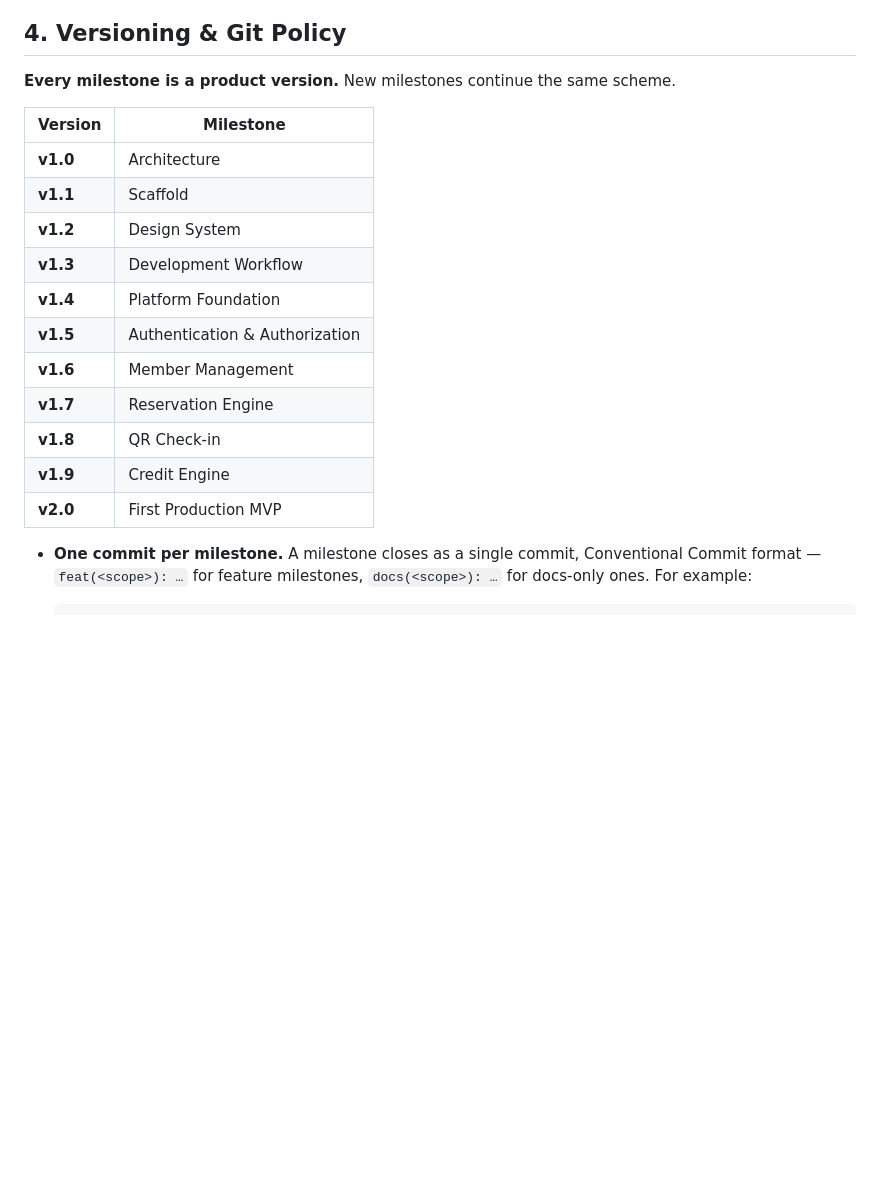
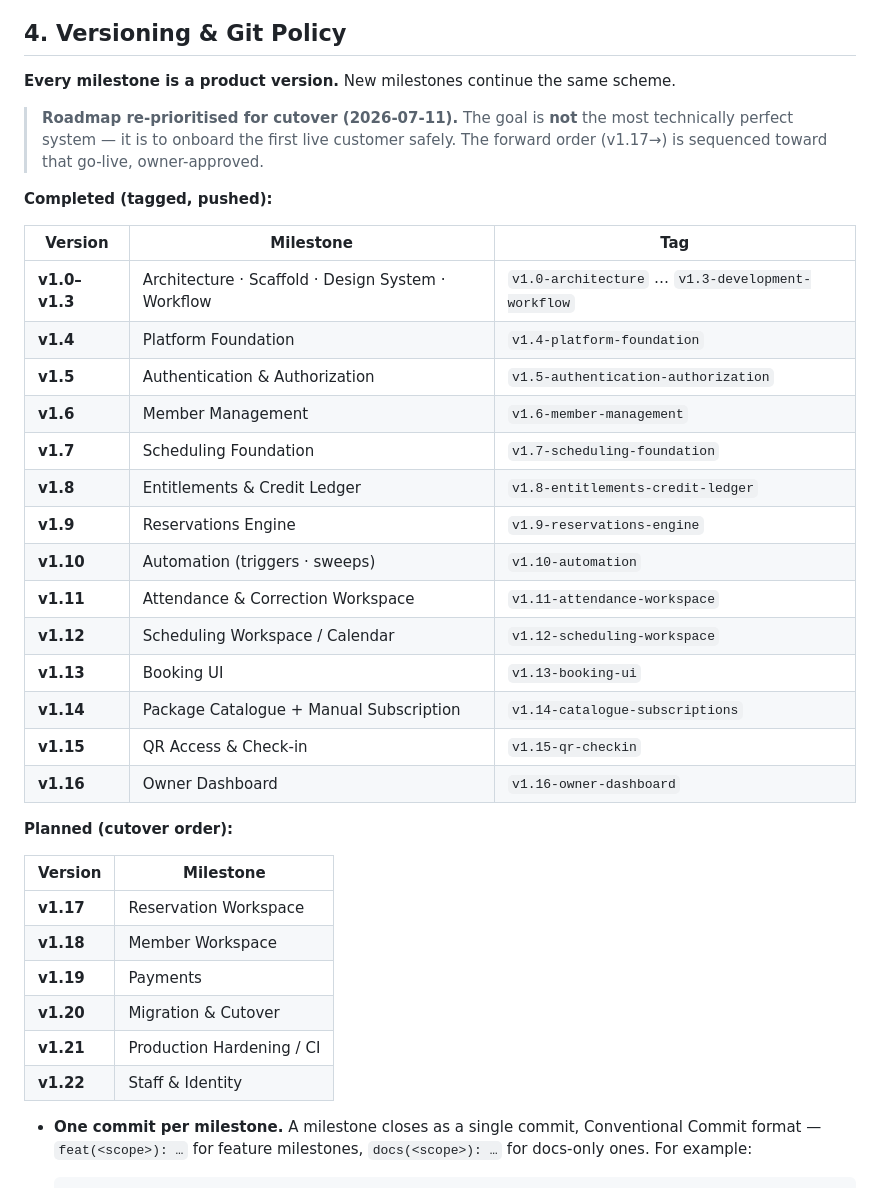
Before and after one commit to yunusyilmaz034/StudioYonetimAsistani, a Markdown page: docs/architecture/10-development-workflow.md, the part around the change. Drawn GitHub-style; blank space fills up the shorter version.

Commit message:
docs(workflow): re-prioritise roadmap for cutover (v1.17–v1.22)
Sequence toward the first live-customer go-live: Reservation Workspace, Member
Workspace, Payments, Migration & Cutover, Production Hardening / CI, Staff & Identity.

Co-Authored-By: Claude Opus 4.8 (1M context) <noreply@anthropic.com>

```diff
--- a/docs/architecture/10-development-workflow.md
+++ b/docs/architecture/10-development-workflow.md
@@ -51,19 +51,39 @@ Plan  →  UX  →  Implementation  →  Validation  →  Commit  →  Stop
 
 **Every milestone is a product version.** New milestones continue the same scheme.
 
+> **Roadmap re-prioritised for cutover (2026-07-11).** The goal is **not** the most
+> technically perfect system — it is to onboard the first live customer safely. The
+> forward order (v1.17→) is sequenced toward that go-live, owner-approved.
+
+**Completed (tagged, pushed):**
+
+| Version | Milestone | Tag |
+|---|---|---|
+| **v1.0–v1.3** | Architecture · Scaffold · Design System · Workflow | `v1.0-architecture` … `v1.3-development-workflow` |
+| **v1.4** | Platform Foundation | `v1.4-platform-foundation` |
+| **v1.5** | Authentication & Authorization | `v1.5-authentication-authorization` |
+| **v1.6** | Member Management | `v1.6-member-management` |
+| **v1.7** | Scheduling Foundation | `v1.7-scheduling-foundation` |
+| **v1.8** | Entitlements & Credit Ledger | `v1.8-entitlements-credit-ledger` |
+| **v1.9** | Reservations Engine | `v1.9-reservations-engine` |
+| **v1.10** | Automation (triggers · sweeps) | `v1.10-automation` |
+| **v1.11** | Attendance & Correction Workspace | `v1.11-attendance-workspace` |
+| **v1.12** | Scheduling Workspace / Calendar | `v1.12-scheduling-workspace` |
+| **v1.13** | Booking UI | `v1.13-booking-ui` |
+| **v1.14** | Package Catalogue + Manual Subscription | `v1.14-catalogue-subscriptions` |
+| **v1.15** | QR Access & Check-in | `v1.15-qr-checkin` |
+| **v1.16** | Owner Dashboard | `v1.16-owner-dashboard` |
+
+**Planned (cutover order):**
+
 | Version | Milestone |
 |---|---|
-| **v1.0** | Architecture |
-| **v1.1** | Scaffold |
-| **v1.2** | Design System |
-| **v1.3** | Development Workflow |
-| **v1.4** | Platform Foundation |
-| **v1.5** | Authentication & Authorization |
-| **v1.6** | Member Management |
-| **v1.7** | Reservation Engine |
-| **v1.8** | QR Check-in |
-| **v1.9** | Credit Engine |
-| **v2.0** | First Production MVP |
+| **v1.17** | Reservation Workspace |
+| **v1.18** | Member Workspace |
+| **v1.19** | Payments |
+| **v1.20** | Migration & Cutover |
+| **v1.21** | Production Hardening / CI |
+| **v1.22** | Staff & Identity |
 
 - **One commit per milestone.** A milestone closes as a single commit, Conventional Commit format — `feat(<scope>): …` for feature milestones, `docs(<scope>): …` for docs-only ones. For example:
 
```
